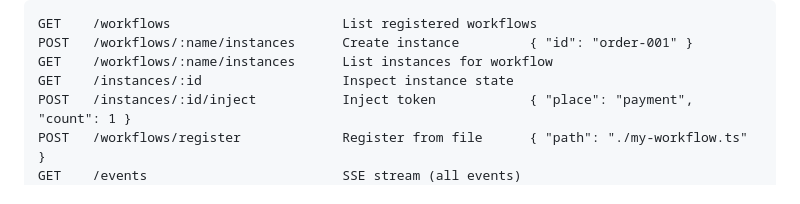
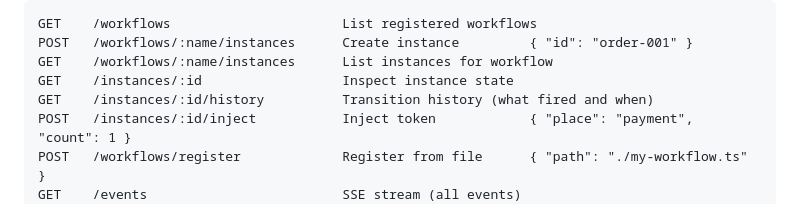
Before and after one commit to joshuaisaact/petri-flow, a Markdown page: README.md, the part around the change. Rendered like a GitHub page.

Commit message:
docs: add history endpoint to route table

```diff
--- a/README.md
+++ b/README.md
@@ -233,6 +233,7 @@ GET    /workflows                      List registered workflows
 POST   /workflows/:name/instances      Create instance         { "id": "order-001" }
 GET    /workflows/:name/instances      List instances for workflow
 GET    /instances/:id                  Inspect instance state
+GET    /instances/:id/history          Transition history (what fired and when)
 POST   /instances/:id/inject           Inject token            { "place": "payment", "count": 1 }
 POST   /workflows/register             Register from file      { "path": "./my-workflow.ts" }
 GET    /events                         SSE stream (all events)
```
